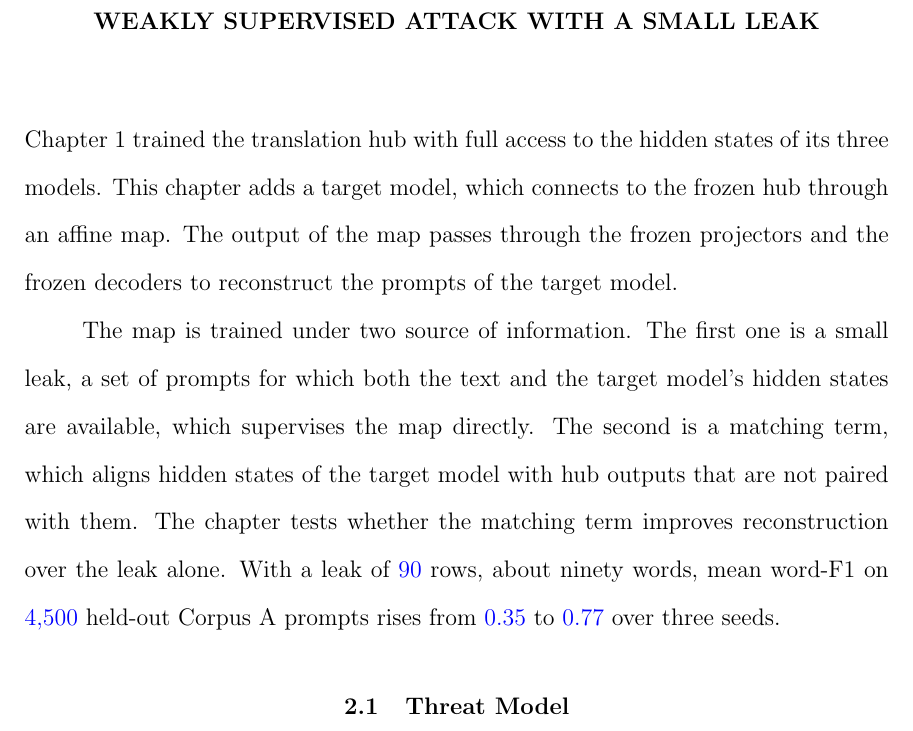
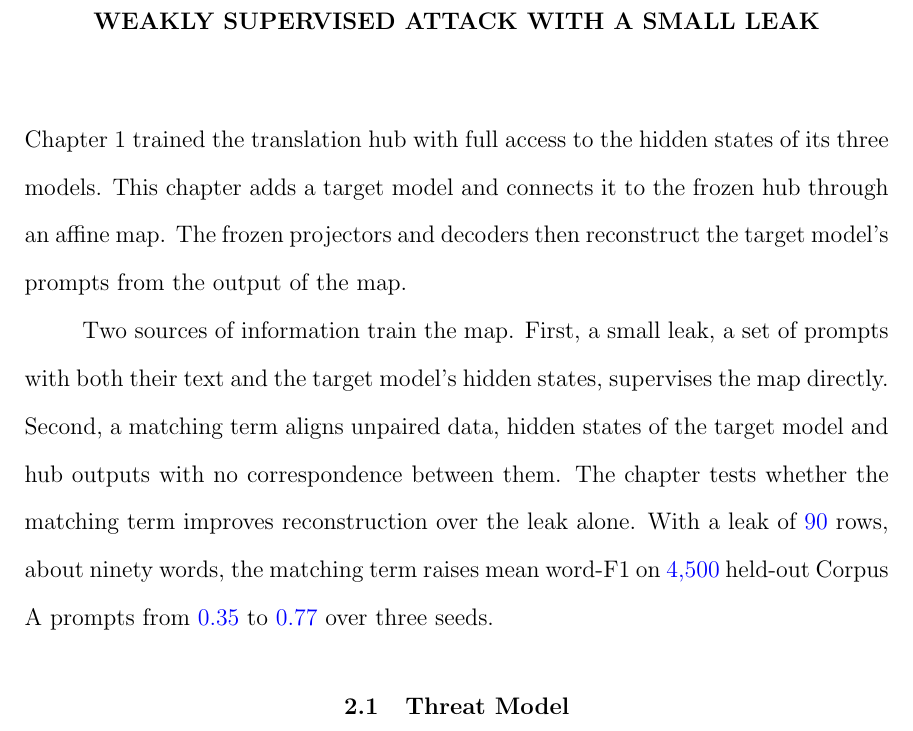
Before and after one commit to pdang468/writing_proposal_dec26, a LaTeX thesis (main.tex, which reads chapters/ch4_weak_supervised_attack/draft_v2/ch4_attack.tex): part of page 26 of 49, cut so that both start at the same text. Compiled offline with pdfLaTeX.

Commit message:
sync from Overleaf: the author's edits

```diff
--- a/chapters/ch4_weak_supervised_attack/draft_v2/ch4_attack.tex
+++ b/chapters/ch4_weak_supervised_attack/draft_v2/ch4_attack.tex
@@ -5,14 +5,14 @@
 \chapter{Weakly Supervised Attack with a Small Leak}\label{ch:attack}
 
 Chapter~\ref{ch:hub} trained the translation hub with full access to the hidden states of its three models.
-This chapter adds a target model, which connects to the frozen hub through an affine map.
-The output of the map passes through the frozen projectors and the frozen decoders to reconstruct the prompts of the target model.
+This chapter adds a target model and connects it to the frozen hub through an affine map.
+The frozen projectors and decoders then reconstruct the target model's prompts from the output of the map.
 
-The map is trained under two source of information.
-The first one is a small leak, a set of prompts for which both the text and the target model's hidden states are available, which supervises the map directly.
-The second is a matching term, which aligns hidden states of the target model with hub outputs that are not paired with them.
+Two sources of information train the map.
+First, a small leak, a set of prompts with both their text and the target model's hidden states, supervises the map directly.
+Second, a matching term aligns unpaired data, hidden states of the target model and hub outputs with no correspondence between them.
 The chapter tests whether the matching term improves reconstruction over the leak alone.
-With a leak of \vf{90} rows, about ninety words, mean word-F1 on \vf{4{,}500} held-out Corpus A prompts rises from \vf{0.35} to \vf{0.77} over three seeds. % src: results/v7_2/main/w46-confirmation-s{1,2,3}.json (0.3544, 0.7659)
+With a leak of \vf{90} rows, about ninety words, the matching term raises mean word-F1 on \vf{4{,}500} held-out Corpus A prompts from \vf{0.35} to \vf{0.77} over three seeds. % src: results/v7_2/main/w46-confirmation-s{1,2,3}.json (0.3544, 0.7659)
 
 %% ------------------------------------------------------------------
 \section{Threat Model}\label{sec:attack:threat}
```
